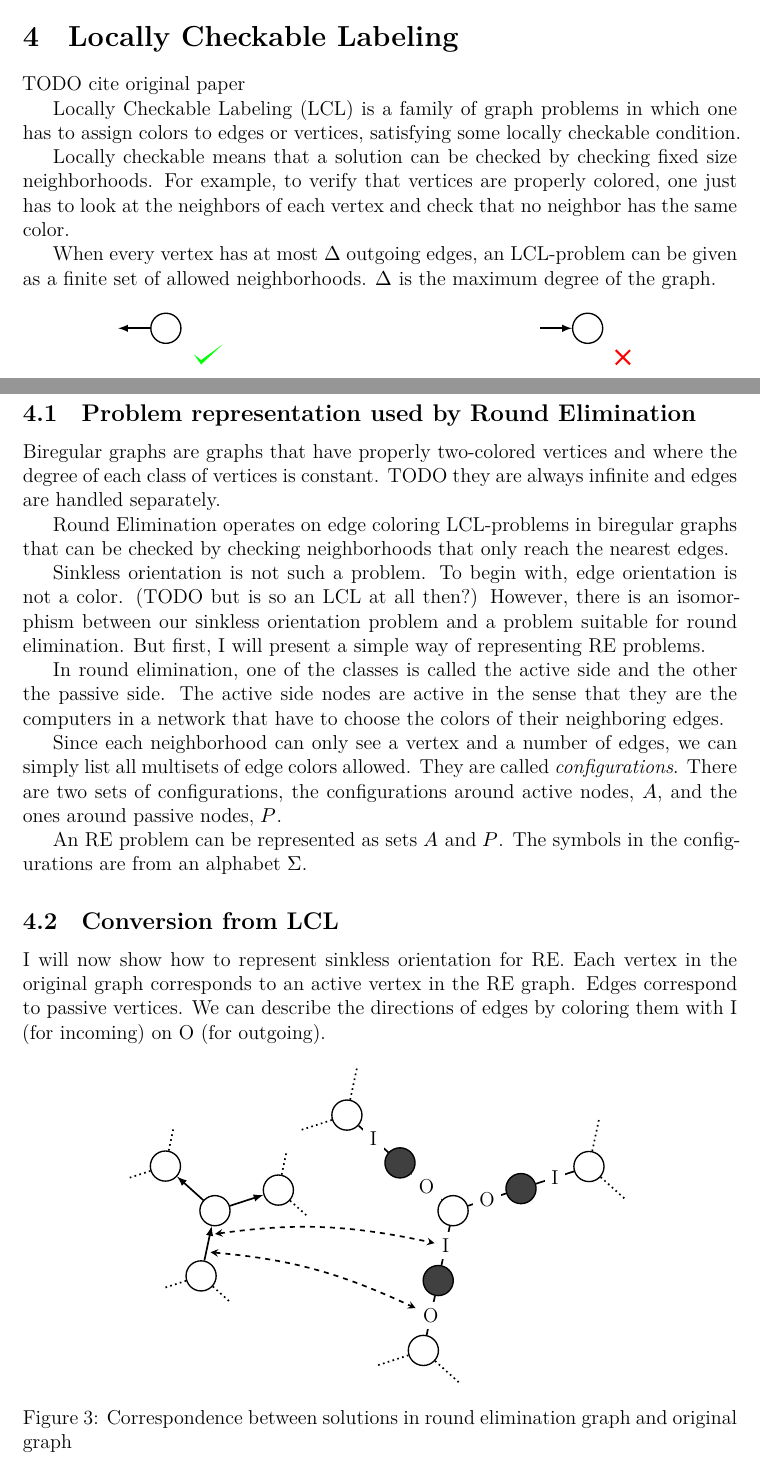
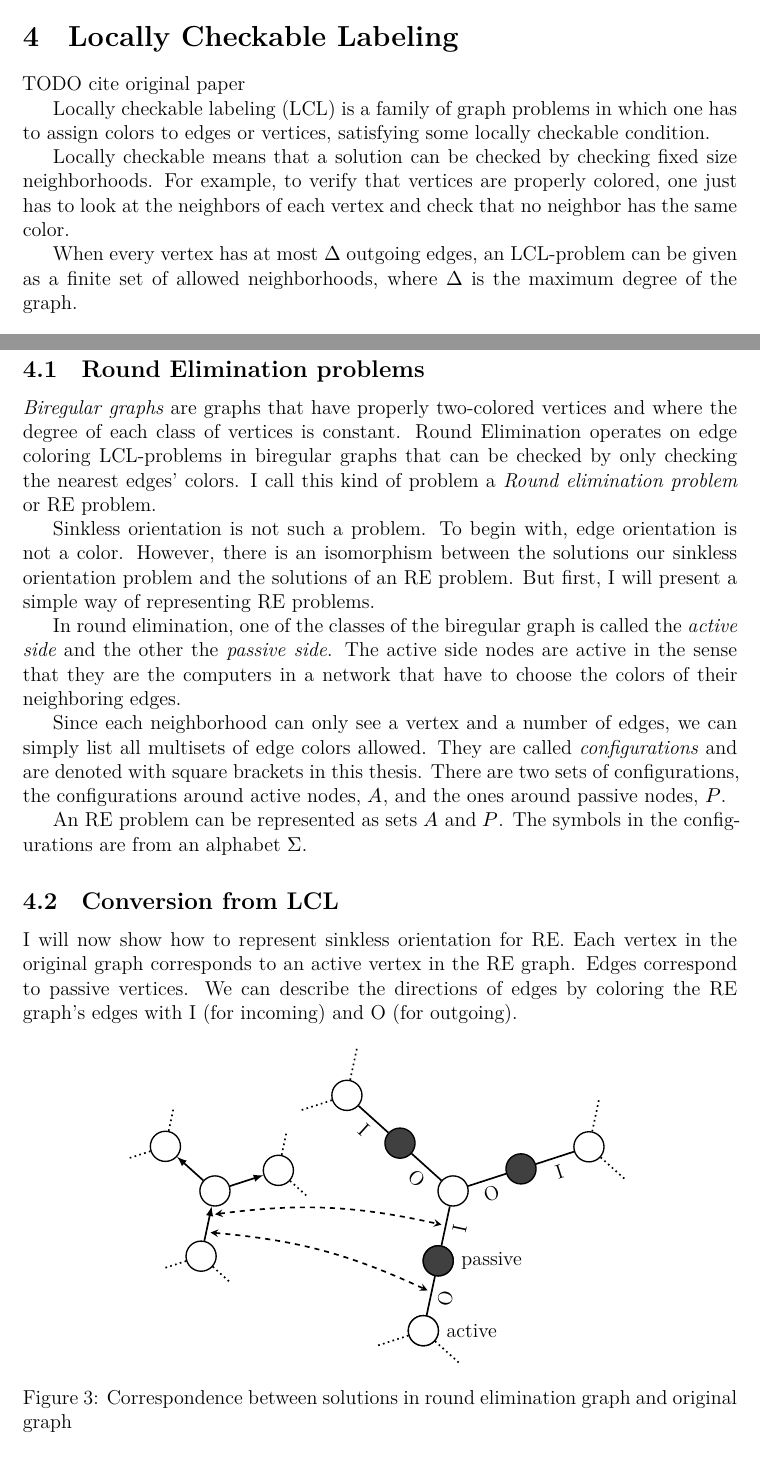
Before and after one commit to joonazan/line-combination-proofs, a LaTeX thesis (thesis/correct_round_elimination.tex): two parts of pages 9 and 10 of 22, joined at a grey line, cut so that both start at the same text. Compiled offline with XeLaTeX; a missing font is replaced by an installed copy or a similar font; a LaTeX package or settings file that is missing is left out.

Commit message:
fix issues with LCL section

```diff
--- a/thesis/correct_round_elimination.tex
+++ b/thesis/correct_round_elimination.tex
@@ -114,9 +114,9 @@ RE         & round elimination
 
 TODO cite original paper
 
-Locally Checkable Labeling (LCL) is a family of graph problems in which one has to assign colors to edges or vertices, satisfying some locally checkable condition.
+Locally checkable labeling (LCL) is a family of graph problems in which one has to assign colors to edges or vertices, satisfying some locally checkable condition.
 
 Locally checkable means that a solution can be checked by checking fixed size neighborhoods. For example, to verify that vertices are properly colored, one just has to look at the neighbors of each vertex and check that no neighbor has the same color.
 
-When every vertex has at most $\Delta$ outgoing edges, an LCL-problem can be given as a finite set of allowed neighborhoods. $\Delta$ is the maximum degree of the graph.
+When every vertex has at most $\Delta$ outgoing edges, an LCL-problem can be given as a finite set of allowed neighborhoods, where $\Delta$ is the maximum degree of the graph.
 
@@ -187,23 +187,21 @@ I will use sinkless orientation as running example in this paper. It is the prob
 \caption{An undirected and the unique solution to sinkless orientation in it.}
 \end{figure}
 
-\subsection{Problem representation used by Round Elimination}
+\subsection{Round Elimination problems}
 
-Biregular graphs are graphs that have properly two-colored vertices and where the degree of each class of vertices is constant. TODO they are always infinite and edges are handled separately.
+\emph{Biregular graphs} are graphs that have properly two-colored vertices and where the degree of each class of vertices is constant. Round Elimination operates on edge coloring LCL-problems in biregular graphs that can be checked by only checking the nearest edges' colors. I call this kind of problem a \emph{Round elimination problem} or RE problem.
 
-Round Elimination operates on edge coloring LCL-problems in biregular graphs that can be checked by checking neighborhoods that only reach the nearest edges.
+Sinkless orientation is not such a problem. To begin with, edge orientation is not a color. However, there is an isomorphism between the solutions our sinkless orientation problem and the solutions of an RE problem. But first, I will present a simple way of representing RE problems.
 
-Sinkless orientation is not such a problem. To begin with, edge orientation is not a color. (TODO but is so an LCL at all then?) However, there is an isomorphism between our sinkless orientation problem and a problem suitable for round elimination. But first, I will present a simple way of representing RE problems.
+In round elimination, one of the classes of the biregular graph is called the \emph{active side} and the other the \emph{passive side}. The active side nodes are active in the sense that they are the computers in a network that have to choose the colors of their neighboring edges.
 
-In round elimination, one of the classes is called the active side and the other the passive side. The active side nodes are active in the sense that they are the computers in a network that have to choose the colors of their neighboring edges.
-
-Since each neighborhood can only see a vertex and a number of edges, we can simply list all multisets of edge colors allowed. They are called \emph{configurations}. There are two sets of configurations, the configurations around active nodes, $A$, and the ones around passive nodes, $P$.
+Since each neighborhood can only see a vertex and a number of edges, we can simply list all multisets of edge colors allowed. They are called \emph{configurations} and are denoted with square brackets in this thesis. There are two sets of configurations, the configurations around active nodes, $A$, and the ones around passive nodes, $P$.
 
 An RE problem can be represented as sets $A$ and $P$. The symbols in the configurations are from an alphabet $\Sigma$.
 
 \subsection{Conversion from LCL}
 
-I will now show how to represent sinkless orientation for RE. Each vertex in the original graph corresponds to an active vertex in the RE graph. Edges correspond to passive vertices. We can describe the directions of edges by coloring them with I (for incoming) on O (for outgoing).
+I will now show how to represent sinkless orientation for RE. Each vertex in the original graph corresponds to an active vertex in the RE graph. Edges correspond to passive vertices. We can describe the directions of edges by coloring the RE graph's edges with I (for incoming) and O (for outgoing).
 
 \begin{figure}[h]
 \centering
@@ -217,18 +215,22 @@ I will now show how to represent sinkless orientation for RE. Each vertex in the
     coordinate[near start] (tail)
     coordinate[near end] (head);
 
+    \ifnum\a=240
+      \node [passive, label=right:{passive}] at ($ (\a+18:1.5) + (center') $) (P) {};
+      \node [active, label=right:{active}] at ($ (\a+18:3) + (center') $) (A') {};
+    \fi
     \node [passive] at ($ (\a+18:1.5) + (center') $) (P) {};
     \node [active] at ($ (\a+18:3) + (center') $) (A') {};
-    \draw
-    (center') -- (P) node[midway, fill=white] (CtoP) {\cl}
-    (P) -- (A') node[midway, fill=white] (PtoA) {\el};
+
+    \draw (center') -- (P) node[midway, sloped, below] (CtoP) {\cl};
+    \draw (P) -- (A') node[midway, sloped, below] (PtoA) {\el};
     \draw [dotted] \foreach \da in {-60, 60} {
       (A) -- ($ (A) + (\a+18+\da:0.8) $)
       (A') -- ($ (A') + (\a+18+\da:1) $)
     };
   };
-  \draw [dashed, stealth-stealth, shorten <=0.6ex] (tail) to[bend left=10] (CtoP);
-  \draw [dashed, stealth-stealth, shorten <=0.5ex] (head) to[bend left=10] (PtoA);
+  \draw [dashed, stealth-stealth, shorten <=0.6ex, shorten >=0.5ex] (tail) to[bend left=10] (CtoP);
+  \draw [dashed, stealth-stealth, shorten <=0.5ex, shorten >=0.5ex] (head) to[bend left=10] (PtoA);
 \end{tikzpicture}
 \caption{Correspondence between solutions in round elimination graph and original graph}
 \end{figure}
```
Also changed, not shown: thesis/correct_round_elimination.tex (6 more changed lines).
